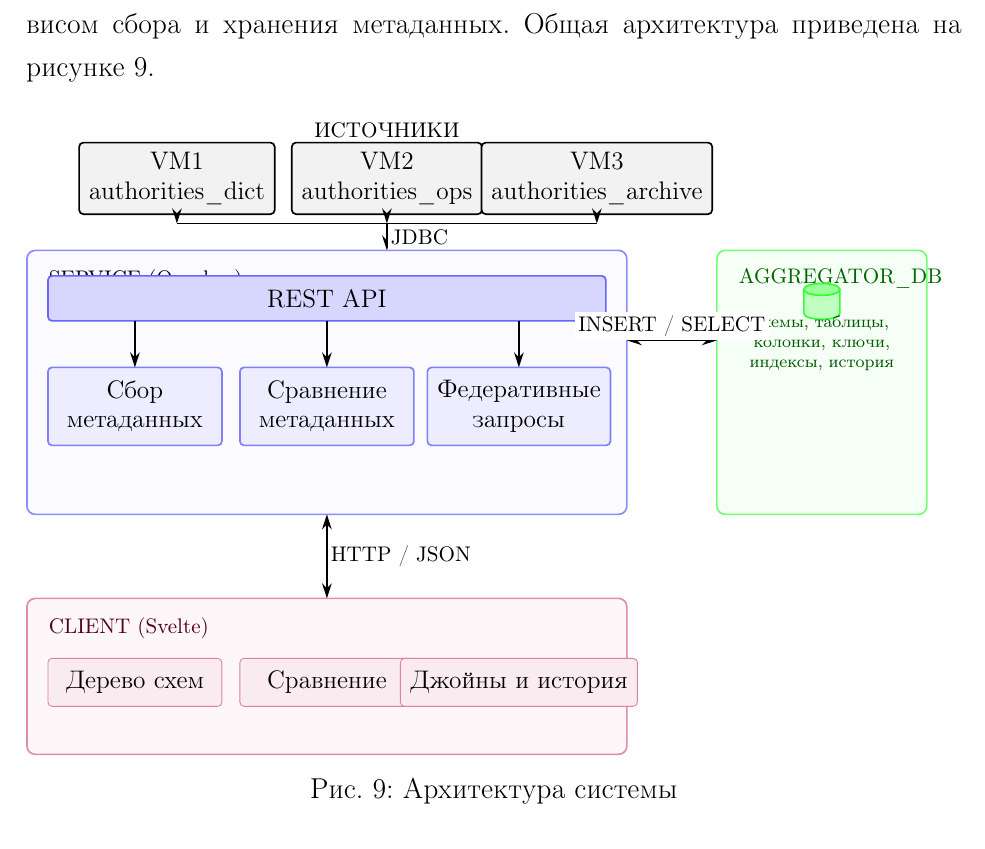
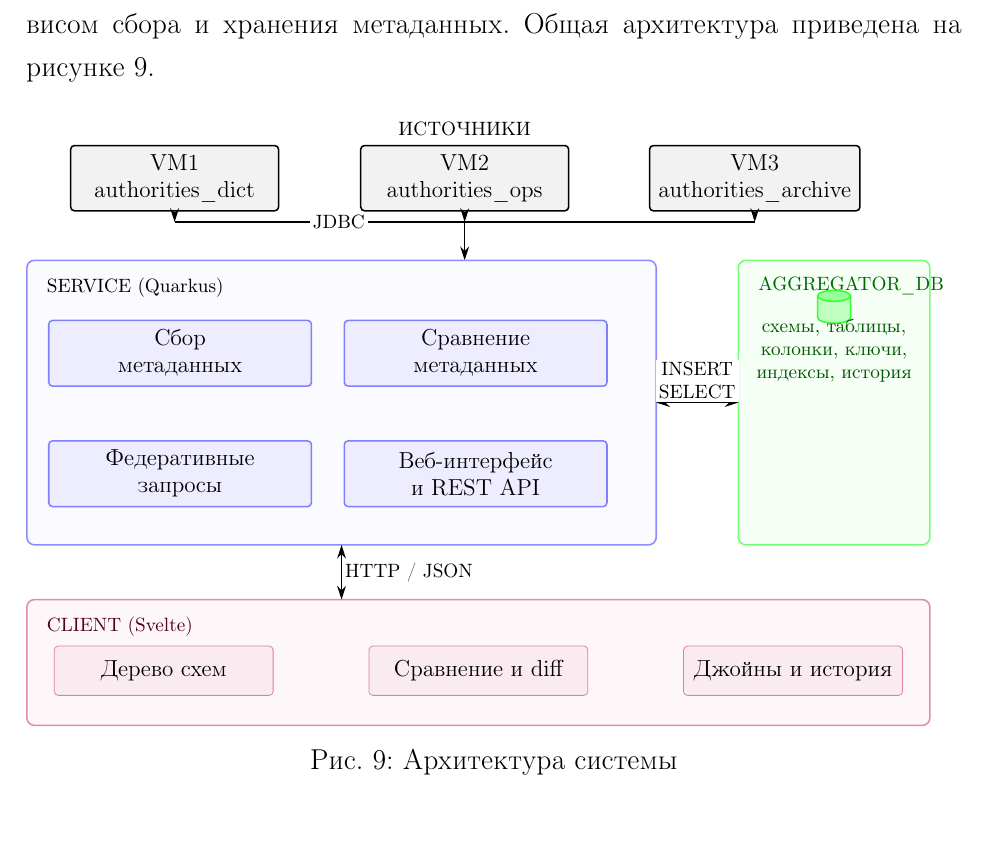
Before and after one commit to pttaur/study, a LaTeX document (базы данных/первый сем, курсовая/main.tex, which reads базы данных/первый сем, курсовая/diagrams/architecture.tex): part of page 14 of 26, cut so that both start at the same text. Compiled offline with pdfLaTeX.

Commit message:
docs: simplify architecture diagram layout

```diff
--- a/базы данных/первый сем, курсовая/diagrams/architecture.tex
+++ b/базы данных/первый сем, курсовая/diagrams/architecture.tex
@@ -8,19 +8,15 @@
   },
   src/.style={
     draw, rounded corners=2pt, thick, fill=black!5,
-    minimum width=3.0cm, minimum height=1.0cm, align=center
+    minimum width=3.8cm, minimum height=1.1cm, align=center
   },
   func/.style={
     draw, rounded corners=2pt, thick, fill=blue!7, draw=blue!50,
-    minimum width=2.9cm, minimum height=1.3cm, align=center
-  },
-  apibar/.style={
-    draw, rounded corners=2pt, thick, fill=blue!16, draw=blue!60,
-    minimum width=9.3cm, minimum height=0.75cm, align=center
+    minimum width=4.8cm, minimum height=1.2cm, align=center
   },
   clientbox/.style={
     draw, rounded corners=2pt, fill=purple!8, draw=purple!50,
-    minimum width=2.9cm, minimum height=0.8cm, align=center
+    minimum width=4.0cm, minimum height=0.9cm, align=center
   },
   arrow/.style={-{Stealth[length=2.5mm, width=1.6mm]}, thick},
   biarrow/.style={
@@ -31,59 +27,56 @@
 ]
 
 % ==================== ИСТОЧНИКИ ====================
-\node[src] (vm1) at (3.0, 10.4) {VM1\\ authorities\_dict};
-\node[src] (vm2) at (6.5, 10.4) {VM2\\ authorities\_ops};
-\node[src] (vm3) at (10.0, 10.4) {VM3\\ authorities\_archive};
-\node[font=\bfseries\footnotesize] at (6.5, 11.2) {ИСТОЧНИКИ};
+\node[src] (vm1) at (3.2, 10.5) {VM1\\ authorities\_dict};
+\node[src] (vm2) at (8.5, 10.5) {VM2\\ authorities\_ops};
+\node[src] (vm3) at (13.8, 10.5) {VM3\\ authorities\_archive};
+\node[font=\bfseries\footnotesize] at (8.5, 11.4) {ИСТОЧНИКИ};
 
-\draw[arrow] (vm1.south) -- (3.0, 9.65);
-\draw[arrow] (vm2.south) -- (6.5, 9.65);
-\draw[arrow] (vm3.south) -- (10.0, 9.65);
-\draw[thick] (3.0, 9.65) -- (10.0, 9.65);
-\draw[arrow] (6.5, 9.65) -- (6.5, 9.2)
-  node[midway, right, lbl] {JDBC};
+\draw[arrow] (vm1.south) -- (3.2, 9.7);
+\draw[arrow] (vm2.south) -- (8.5, 9.7);
+\draw[arrow] (vm3.south) -- (13.8, 9.7);
+\draw[thick] (3.2, 9.7) -- (13.8, 9.7);
+\draw[arrow] (8.5, 9.7) -- (8.5, 9.0);
+\node[lbl] at (6.2, 9.7) {JDBC};
 
 % ==================== СЕРВИС ====================
 \draw[rounded corners=4pt, thick, fill=blue!2, draw=blue!45]
-  (0.5, 4.8) rectangle (10.5, 9.2);
+  (0.5, 3.8) rectangle (12.0, 9.0);
 \node[anchor=north west, font=\bfseries\footnotesize]
-  at (0.7, 9.05) {SERVICE (Quarkus)};
+  at (0.7, 8.85) {SERVICE (Quarkus)};
 
-\node[apibar] (api) at (5.5, 8.4) {REST API};
-\node[func] (collect) at (2.3, 6.6)
+\node[func] (collect) at (3.3, 7.3)
   {Сбор\\ метаданных};
-\node[func] (compare) at (5.5, 6.6)
+\node[func] (compare) at (8.7, 7.3)
   {Сравнение\\ метаданных};
-\node[func] (federation) at (8.7, 6.6)
+\node[func] (federation) at (3.3, 5.1)
   {Федеративные\\ запросы};
-
-\draw[arrow] (2.3, 8.02) -- (2.3, 7.25);
-\draw[arrow] (5.5, 8.02) -- (5.5, 7.25);
-\draw[arrow] (8.7, 8.02) -- (8.7, 7.25);
+\node[func] (api) at (8.7, 5.1)
+  {Веб-интерфейс\\ и REST API};
 
 % ==================== ХРАНИЛИЩЕ ====================
 \draw[rounded corners=4pt, thick, fill=green!4, draw=green!55]
-  (12.0, 4.8) rectangle (15.5, 9.2);
+  (13.5, 3.8) rectangle (17.0, 9.0);
 \node[anchor=north west, font=\bfseries\footnotesize, text=green!40!black]
-  at (12.2, 9.05) {AGGREGATOR\_DB};
-\path (13.75, 8.55) pic {db=green};
-\node[font=\scriptsize, align=center, text=green!35!black]
-  at (13.75, 7.65)
+  at (13.7, 8.85) {AGGREGATOR\_DB};
+\path (15.25, 8.35) pic {db=green};
+\node[font=\footnotesize, align=center, text=green!35!black]
+  at (15.25, 7.35)
   {схемы, таблицы,\\ колонки, ключи,\\ индексы, история};
 
-\draw[biarrow] (10.5, 7.7) -- (12.0, 7.7)
-  node[midway, above, lbl] {INSERT / SELECT};
+\draw[biarrow] (12.0, 6.4) -- (13.5, 6.4)
+  node[midway, above, lbl] {INSERT\\ SELECT};
 
 % ==================== КЛИЕНТ ====================
 \draw[rounded corners=4pt, thick, fill=purple!3, draw=purple!45]
-  (0.5, 0.8) rectangle (10.5, 3.4);
+  (0.5, 0.5) rectangle (17.0, 2.8);
 \node[anchor=north west, font=\bfseries\footnotesize, text=purple!45!black]
-  at (0.7, 3.25) {CLIENT (Svelte)};
-\node[clientbox] at (2.3, 2.0) {Дерево схем};
-\node[clientbox] at (5.5, 2.0) {Сравнение};
-\node[clientbox] at (8.7, 2.0) {Джойны и история};
+  at (0.7, 2.65) {CLIENT (Svelte)};
+\node[clientbox] at (3.0, 1.5) {Дерево схем};
+\node[clientbox] at (8.75, 1.5) {Сравнение и diff};
+\node[clientbox] at (14.5, 1.5) {Джойны и история};
 
-\draw[biarrow] (5.5, 3.4) -- (5.5, 4.8)
+\draw[biarrow] (6.25, 2.8) -- (6.25, 3.8)
   node[midway, right, lbl] {HTTP / JSON};
 
 \end{tikzpicture}
```
Also changed, not shown: базы данных/первый сем, курсовая/main.pdf, базы данных/первый сем, курсовая/pdf/main.pdf.
